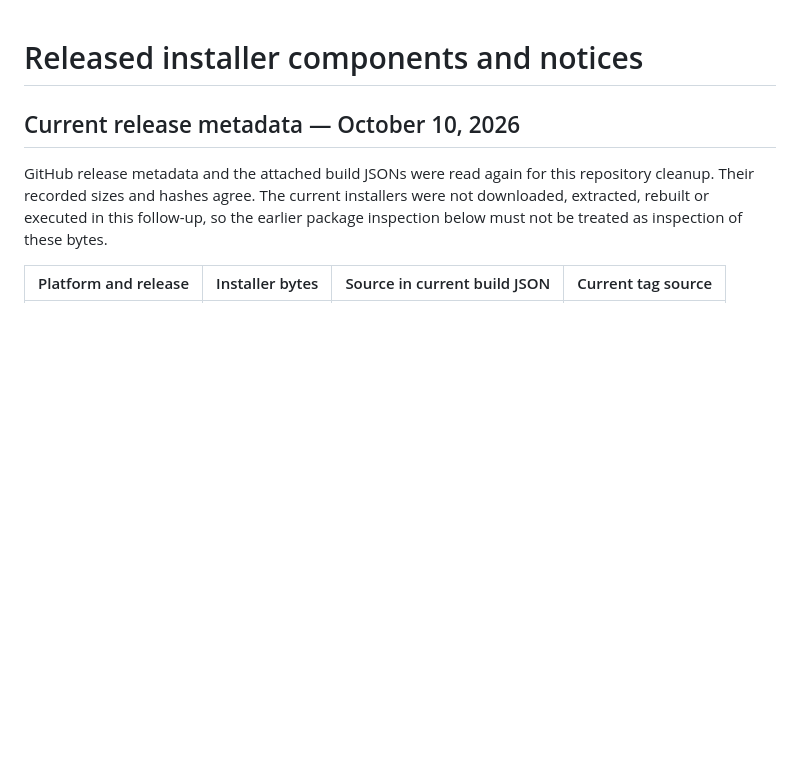
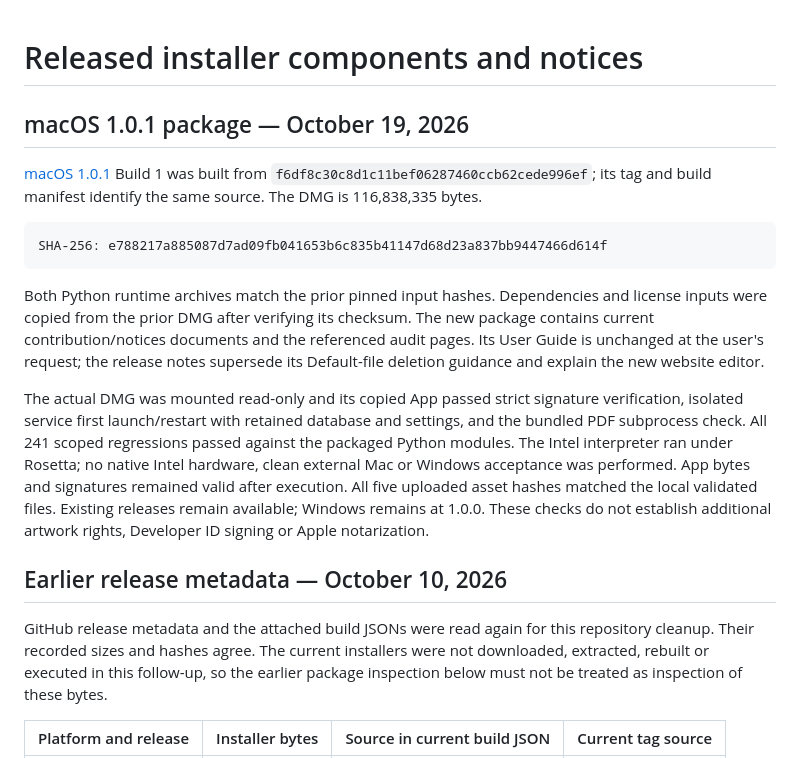
Before and after one commit to LKong92/Gewu-Insight, a Markdown page: docs/RELEASE_COMPONENT_AUDIT.md, the part around the change. GitHub-like rendering; blank space fills up the shorter version.

Commit message:
Record verified macOS 1.0.1 release delivery
Update the current handoff and package inventory to identify the published
macOS 1.0.1 Build 1 source, DMG hash and validation boundaries. Distinguish the
newly inspected package from the earlier October release metadata and retain
the historical audit. Record the user's decision to keep the existing manual.

Validation: the actual DMG App passed strict signatures, isolated service
startup/restart, database/settings persistence, PDF subprocess and Rosetta
interpreter checks. All 241 scoped tests passed against packaged modules.
The published release tag matches source f6df8c3, all five uploaded asset hashes
match the local files, and previous macOS/Windows asset inventories are unchanged.
Whitespace checks passed and the handoff remains below 100 lines. No additional
runtime edits, manual rebuild, native Intel acceptance or Windows testing were
performed in this documentation-only follow-up.

````diff
--- a/docs/RELEASE_COMPONENT_AUDIT.md
+++ b/docs/RELEASE_COMPONENT_AUDIT.md
@@ -1,6 +1,32 @@
 # Released installer components and notices
 
-## Current release metadata — October 10, 2026
+## macOS 1.0.1 package — October 19, 2026
+
+[macOS 1.0.1](https://github.com/LKong92/Gewu-Insight/releases/tag/macos-1.0.1)
+Build 1 was built from `f6df8c30c8d1c11bef06287460ccb62cede996ef`; its tag
+and build manifest identify the same source. The DMG is 116,838,335 bytes.
+
+```text
+SHA-256: e788217a885087d7ad09fb041653b6c835b41147d68d23a837bb9447466d614f
+```
+
+Both Python runtime archives match the prior pinned input hashes. Dependencies
+and license inputs were copied from the prior DMG after verifying its checksum.
+The new package contains current contribution/notices documents and the referenced
+audit pages. Its User Guide is unchanged at the user's request; the release notes
+supersede its Default-file deletion guidance and explain the new website editor.
+
+The actual DMG was mounted read-only and its copied App passed strict signature
+verification, isolated service first launch/restart with retained database and
+settings, and the bundled PDF subprocess check. All 241 scoped regressions passed
+against the packaged Python modules. The Intel interpreter ran under Rosetta;
+no native Intel hardware, clean external Mac or Windows acceptance was performed.
+App bytes and signatures remained valid after execution. All five uploaded asset
+hashes matched the local validated files. Existing releases remain available;
+Windows remains at 1.0.0. These checks do not establish additional artwork rights,
+Developer ID signing or Apple notarization.
+
+## Earlier release metadata — October 10, 2026
 
 GitHub release metadata and the attached build JSONs were read again for this
 repository cleanup. Their recorded sizes and hashes agree. The current installers
````
Also changed, not shown: PROJECT_STATE.md (+3 -1 lines).
